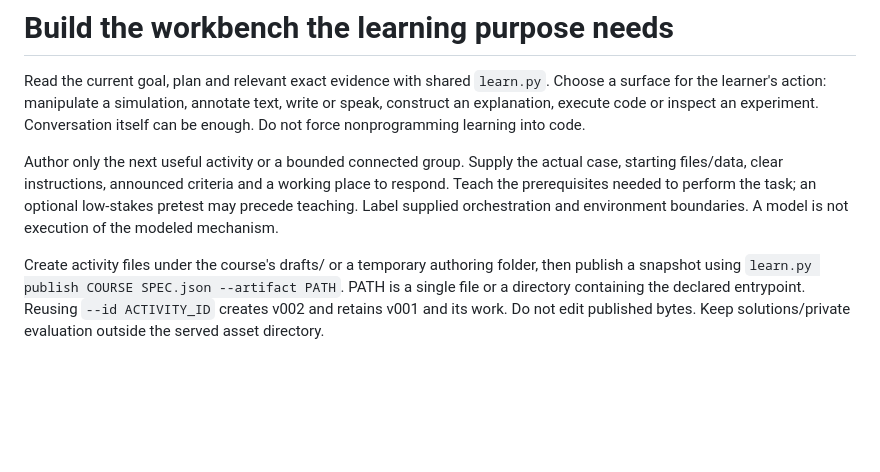
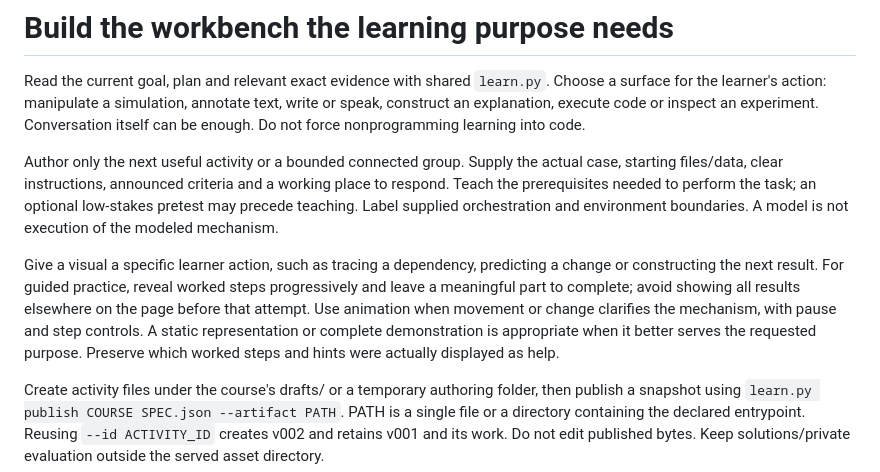
Before and after one commit to ujjwalk906/learning_harness, a Markdown page: skills/learning-activity/SKILL.md, the part around the change. Drawn GitHub-style; blank space fills up the shorter version.

```diff
--- a/skills/learning-activity/SKILL.md
+++ b/skills/learning-activity/SKILL.md
@@ -15,6 +15,14 @@ actual case, starting files/data, clear instructions, announced criteria and a
 working place to respond. Teach the prerequisites needed to perform the task;
 an optional low-stakes pretest may precede teaching. Label supplied orchestration
 and environment boundaries. A model is not execution of the modeled mechanism.
+
+Give a visual a specific learner action, such as tracing a dependency, predicting
+a change or constructing the next result. For guided practice, reveal worked steps
+progressively and leave a meaningful part to complete; avoid showing all results
+elsewhere on the page before that attempt. Use animation when movement or change
+clarifies the mechanism, with pause and step controls. A static representation or
+complete demonstration is appropriate when it better serves the requested purpose.
+Preserve which worked steps and hints were actually displayed as help.
 
 Create activity files under the course's drafts/ or a temporary authoring folder,
 then publish a snapshot using `learn.py publish COURSE SPEC.json --artifact PATH`.
```
Also changed, not shown: skills/learning-guide/SKILL.md (+36 -3 lines).
